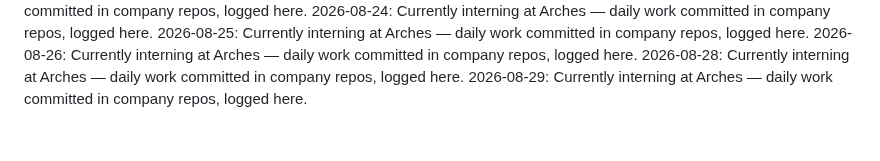
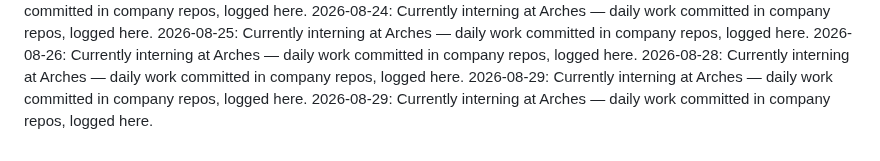
Before and after one commit to laraaskovic/geometric_3D_Interactive_Animation, a Markdown page: daily-log.md, the part around the change. Drawn GitHub-style.

Commit message:
Daily log: 2026-08-29 — interning at Arches

```diff
--- a/daily-log.md
+++ b/daily-log.md
@@ -57,3 +57,4 @@
 2026-08-26: Currently interning at Arches — daily work committed in company repos, logged here.
 2026-08-28: Currently interning at Arches — daily work committed in company repos, logged here.
 2026-08-29: Currently interning at Arches — daily work committed in company repos, logged here.
+2026-08-29: Currently interning at Arches — daily work committed in company repos, logged here.
```
